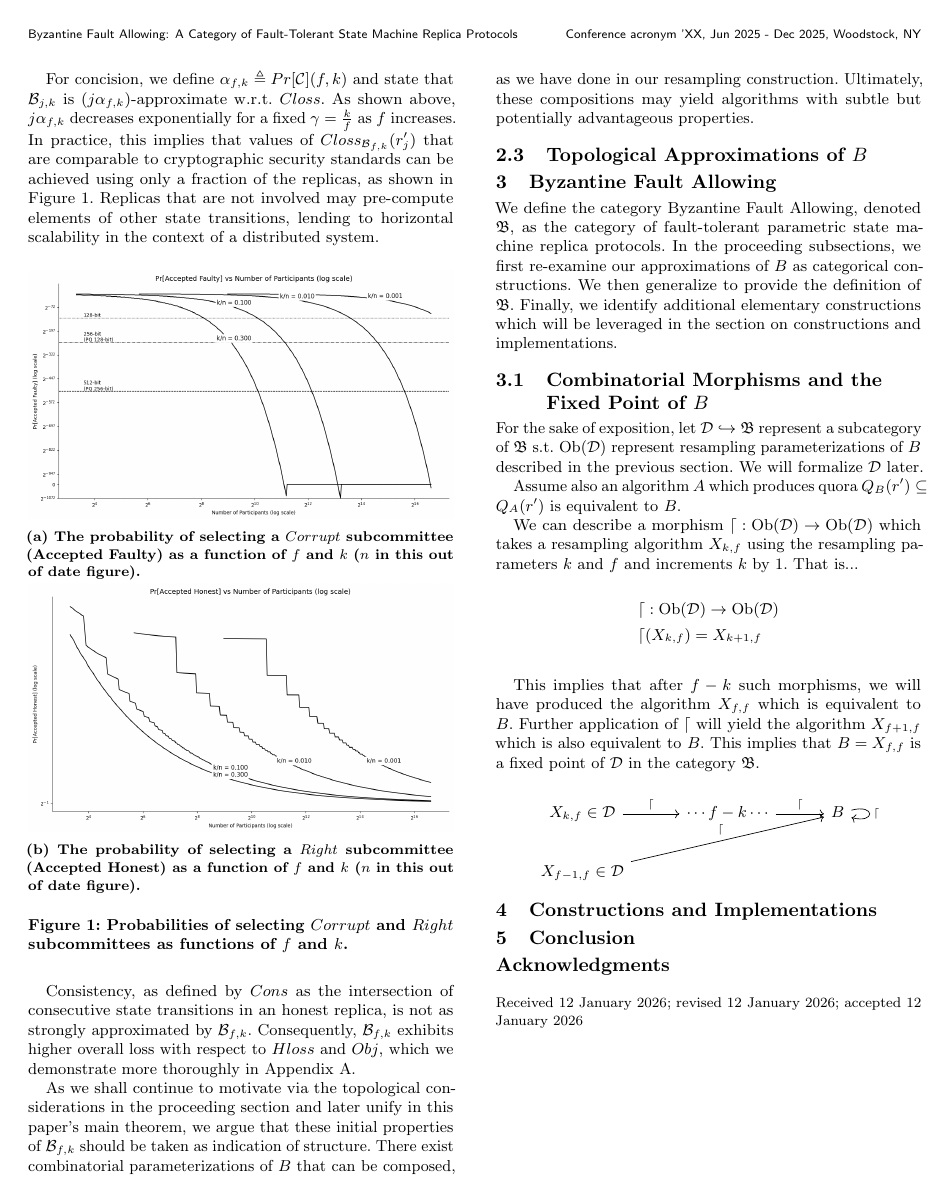
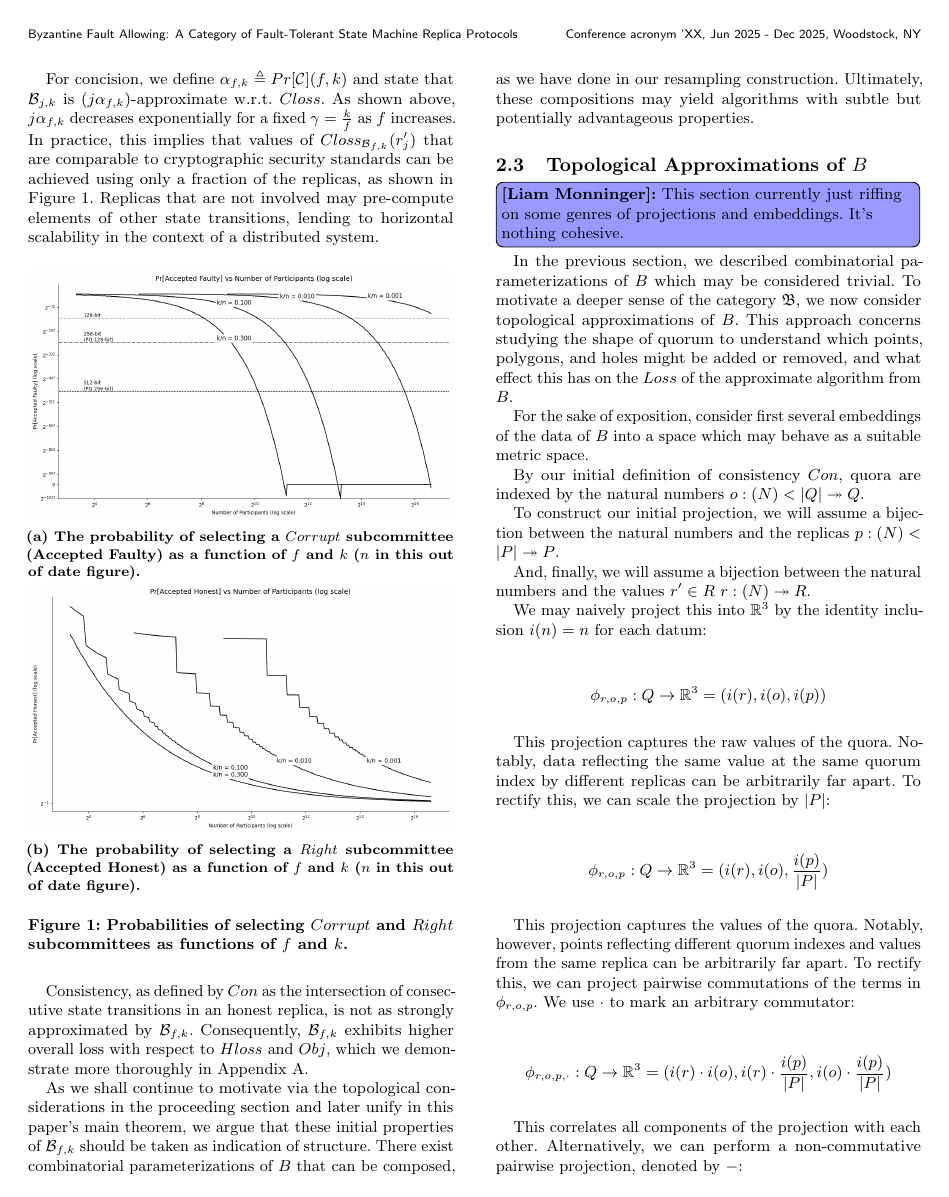
Before and after one commit to ramate-io/bfa, a LaTeX paper (papers/acmart/main.tex): page 5 of 5 before the commit and page 5 of 6 after it. The pictures show the PDF file papers/acmart/main.pdf that the author committed with the source.

Commit message:
chore: add notes.

```diff
--- a/papers/acmart/main.tex
+++ b/papers/acmart/main.tex
@@ -505,8 +512,44 @@ For concision, we define $\alpha_{f,k} \triangleq Pr[\mathcal{C}](f, k)$ and sta
   \label{fig:pr_accepted}
 \end{figure}
 
-Consistency, as defined by $Cons$ as the intersection of consecutive state transitions in an honest replica, is not as strongly approximated by $\mathcal{B}_{f,k}$. Consequently, $\mathcal{B}_{f,k}$ exhibits higher overall loss with respect to $Hloss$ and $Obj$, which we demonstrate more thoroughly in Appendix A.
+Consistency, as defined by $Con$ as the intersection of consecutive state transitions in an honest replica, is not as strongly approximated by $\mathcal{B}_{f,k}$. Consequently, $\mathcal{B}_{f,k}$ exhibits higher overall loss with respect to $Hloss$ and $Obj$, which we demonstrate more thoroughly in Appendix A.
 
 As we shall continue to motivate via the topological considerations in the proceeding section and later unify in this paper's main theorem, we argue that these initial properties of $\mathcal{B}_{f,k}$ should be taken as indication of structure. There exist combinatorial parameterizations of $B$ that can be composed, as we have done in our resampling construction. Ultimately, these compositions may yield algorithms with subtle but potentially advantageous properties.
 
 \subsection{Topological Approximations of $B$}
+
+\liam{This section currently just riffing on some genres of projections and embeddings. It's nothing cohesive.}
+
+In the previous section, we described combinatorial parameterizations of $B$ which may be considered trivial. To motivate a deeper sense of the category $\bfa$, we now consider topological approximations of $B$. This approach concerns studying the shape of quorum to understand which points, polygons, and holes might be added or removed, and what effect this has on the $Loss$ of the approximate algorithm from $B$.
+
+For the sake of exposition, consider first several embeddings of the data of $B$ into a space which may behave as a suitable metric space.
+
+By our initial definition of consistency $Con$, quora are indexed by the natural numbers $o: \mathbb(N) < |Q| \twoheadrightarrow Q$.
+
+To construct our initial projection, we will assume a bijection between the natural numbers and the replicas $p: \mathbb(N) < |P| \twoheadrightarrow P$.
+
+And, finally, we will assume a bijection between the natural numbers and the values $r' \in R$ $r: \mathbb(N) \twoheadrightarrow R$.
+
+We may naively project this into $\mathbb{R}^3$ by the identity inclusion $i(n) = n$ for each datum:
+
+\begin{flalign*}
+\phi_{r,o,p}: Q \to \mathbb{R}^3 = (i(r), i(o), i(p))
+\end{flalign*}
+
+This projection captures the raw values of the quora. Notably, data reflecting the same value at the same quorum index by different replicas can be arbitrarily far apart. To rectify this, we can scale the projection by $|P|$:
+
+\begin{flalign*}
+\phi_{r,o,p}: Q \to \mathbb{R}^3 = (i(r), i(o), \frac{i(p)}{|P|})
+\end{flalign*}
+
+This projection captures the values of the quora. Notably, however, points reflecting different quorum indexes and values from the same replica can be arbitrarily far apart. To rectify this, we can project pairwise commutations of the terms in $\phi_{r,o,p}$. We use $\cdot$ to mark an arbitrary commutator:
+
+\begin{flalign*}
+  \phi_{r,o,p,\cdot}: Q \to \mathbb{R}^3 = (i(r) \cdot i(o), i(r) \cdot \frac{i(p)}{|P|}, i(o) \cdot \frac{i(p)}{|P|})
+\end{flalign*}
+
+This correlates all components of the projection with each other. Alternatively, we can perform a non-commutative pairwise projection, denoted by $-$:
+
+\begin{flalign*}
+  &\phi_{r,o,p,-}: Q \to \mathbb{R}^6 = ( \\
+  &\quad i(r) - i(o), \\
@@ -513,3 +560,22 @@ As we shall continue to motivate via the topological considerations in the proce
+  &\quad i(r) - \frac{i(p)}{|P|} \\
+  &)\\
+\end{flalign*}
+
+This correlates the all components of the projection with each other while preserving information about the nature of the formation of the pairwise interaction.
+
+Finally, we consider a Order-2 projection in which each $\phi_{r,o,p,T}: Q \to \mathbb{R}^{|P| \times 2}$ wherein each quorum index and value pair is inserted into the matrix at the index of the replica:
+
+\begin{flalign*}
+& \phi_{r,o,T}(q)*{j,1} = \mathbf{1}*{{\rho_j\in q}}, i(o_{\rho_j}),\qquad \\
+& \phi_{r,o,T}(q)*{j,2} = \mathbf{1}*{{\rho_j\in q}},\frac{i_T(p_{\rho_j})}{|P|} \\
+\end{flalign*}
+
+\liam{
+  The richest space in which we may embed the data of $B$ is $\mathbb{R}^{|P| \times 2}$. This space allows us to capture the most information about the data. However, it is also the most complex space and thus the most difficult to work with.
+
+  Playing with writing the algorithm over the other spaces is a fun exercise. Beginning with trivial projections and implementations, and morphing to more complex ones, then approximating is a reflection of the category we're trying to build.
+}
+
 
 \section{Byzantine Fault Allowing}
 We define the category Byzantine Fault Allowing, denoted $\bfa$, as the category of fault-tolerant parametric state machine replica protocols. In the proceeding subsections, we first re-examine our approximations of $B$ as categorical constructions. We then generalize to provide the definition of $\bfa$. Finally, we identify additional elementary constructions which will be leveraged in the section on constructions and implementations.
```
Also changed, not shown: papers/acmart/main.pdf, papers/acmart/main.tex (13 more changed lines), 4 other files.
